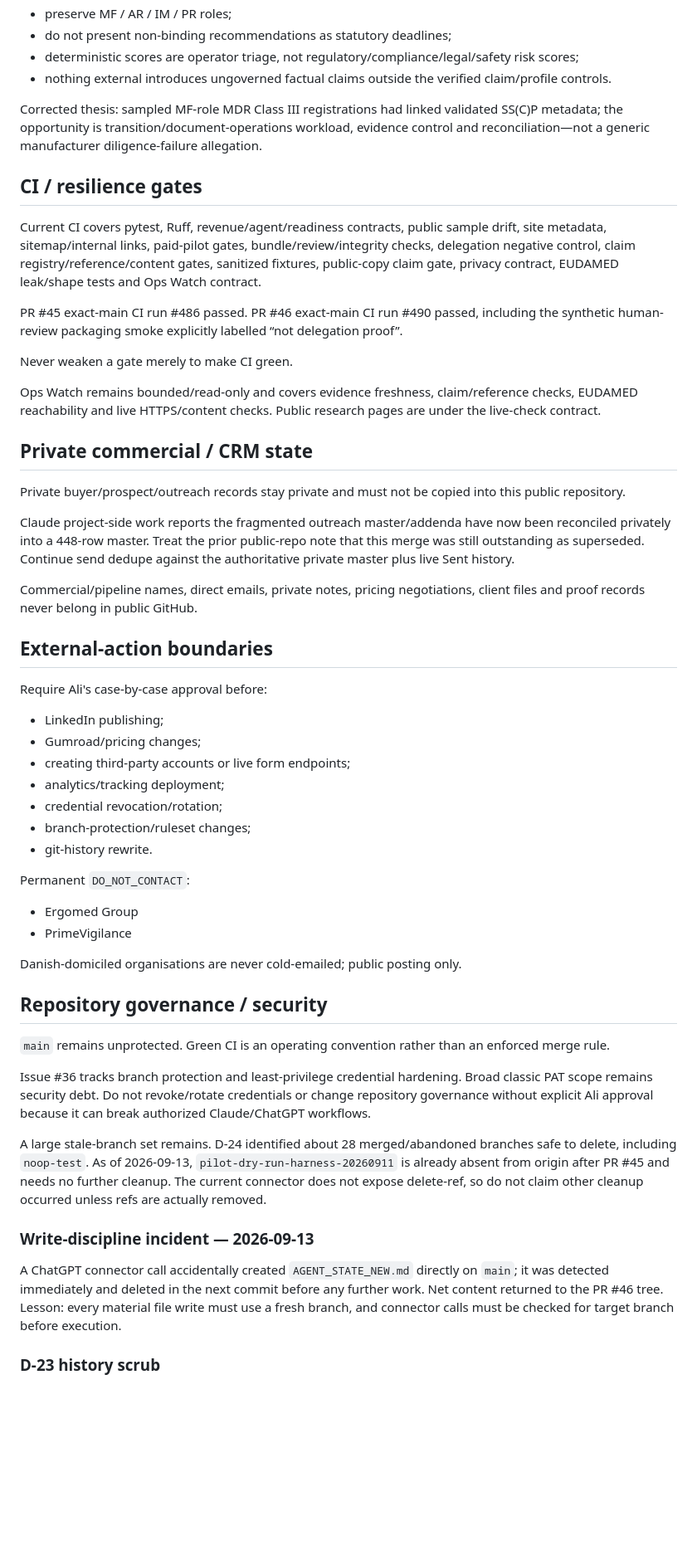
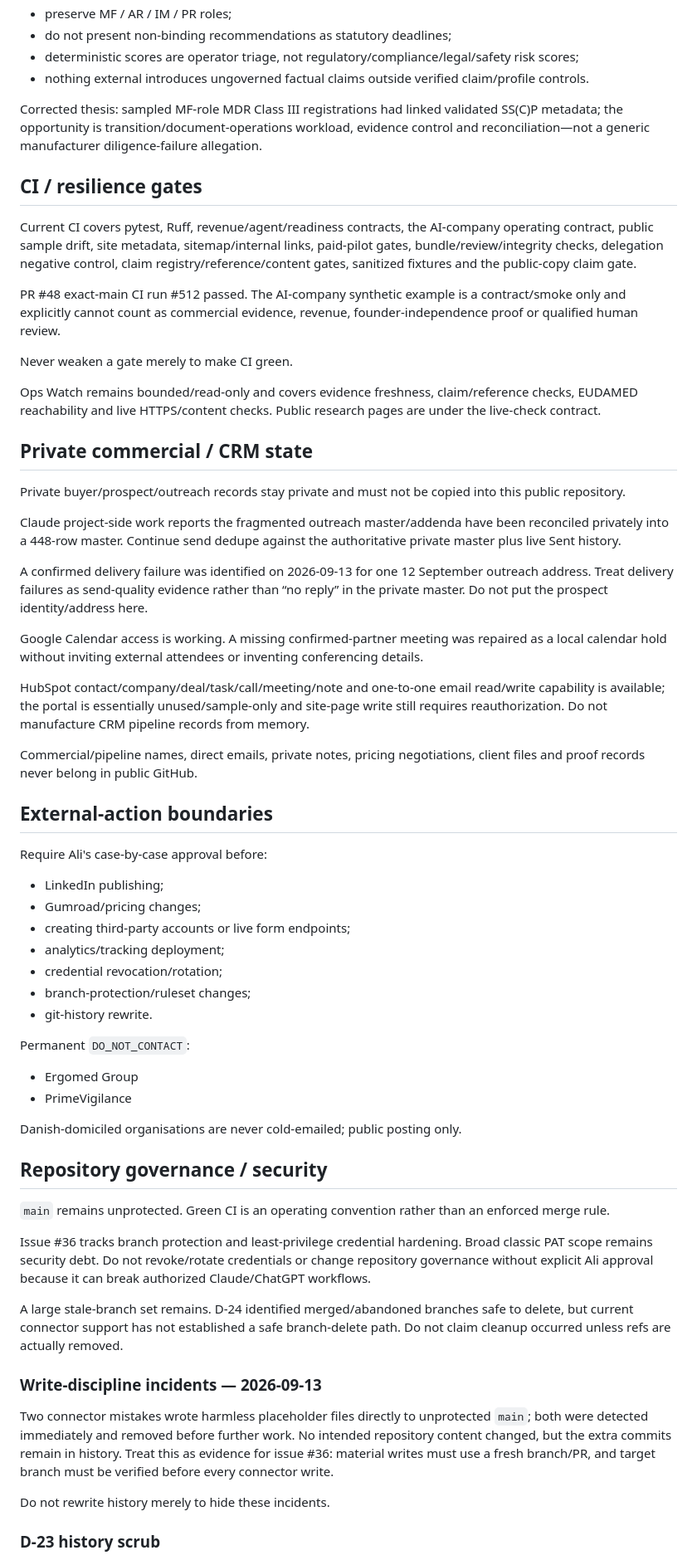
Before and after one commit to aliiskandar310796-beep/ClinicOps, a Markdown page: AGENT_STATE.md, the part around one of its changes. Shown at 83% size. Drawn GitHub-style; blank space fills up the shorter version.

```diff
--- a/AGENT_STATE.md
+++ b/AGENT_STATE.md
@@ -228,15 +299,15 @@ Preserve these boundaries:
 - preserve MF / AR / IM / PR roles;
 - do not present non-binding recommendations as statutory deadlines;
 - deterministic scores are operator triage, not regulatory/compliance/legal/safety risk scores;
-- nothing external introduces ungoverned factual claims outside the verified claim/profile controls.
+- nothing external introduces ungoverned factual claims outside verified claim/profile controls.
 
 Corrected thesis: sampled MF-role MDR Class III registrations had linked validated SS(C)P metadata; the opportunity is transition/document-operations workload, evidence control and reconciliation—not a generic manufacturer diligence-failure allegation.
 
 ## CI / resilience gates
 
-Current CI covers pytest, Ruff, revenue/agent/readiness contracts, public sample drift, site metadata, sitemap/internal links, paid-pilot gates, bundle/review/integrity checks, delegation negative control, claim registry/reference/content gates, sanitized fixtures, public-copy claim gate, privacy contract, EUDAMED leak/shape tests and Ops Watch contract.
+Current CI covers pytest, Ruff, revenue/agent/readiness contracts, the AI-company operating contract, public sample drift, site metadata, sitemap/internal links, paid-pilot gates, bundle/review/integrity checks, delegation negative control, claim registry/reference/content gates, sanitized fixtures and the public-copy claim gate.
 
-PR #45 exact-main CI run #486 passed. PR #46 exact-main CI run #490 passed, including the synthetic human-review packaging smoke explicitly labelled “not delegation proof”.
+PR #48 exact-main CI run #512 passed. The AI-company synthetic example is a contract/smoke only and explicitly cannot count as commercial evidence, revenue, founder-independence proof or qualified human review.
 
 Never weaken a gate merely to make CI green.
 
@@ -246,13 +317,20 @@ Ops Watch remains bounded/read-only and covers evidence freshness, claim/referen
 
 Private buyer/prospect/outreach records stay private and must not be copied into this public repository.
 
-Claude project-side work reports the fragmented outreach master/addenda have now been reconciled privately into a 448-row master. Treat the prior public-repo note that this merge was still outstanding as superseded. Continue send dedupe against the authoritative private master plus live Sent history.
+Claude project-side work reports the fragmented outreach master/addenda have been reconciled privately into a 448-row master. Continue send dedupe against the authoritative private master plus live Sent history.
+
+A confirmed delivery failure was identified on 2026-09-13 for one 12 September outreach address. Treat delivery failures as send-quality evidence rather than “no reply” in the private master. Do not put the prospect identity/address here.
+
+Google Calendar access is working. A missing confirmed-partner meeting was repaired as a local calendar hold without inviting external attendees or inventing conferencing details.
+
+HubSpot contact/company/deal/task/call/meeting/note and one-to-one email read/write capability is available; the portal is essentially unused/sample-only and site-page write still requires reauthorization. Do not manufacture CRM pipeline records from memory.
 
 Commercial/pipeline names, direct emails, private notes, pricing negotiations, client files and proof records never belong in public GitHub.
 
 ## External-action boundaries
 
 Require Ali's case-by-case approval before:
+
 - LinkedIn publishing;
 - Gumroad/pricing changes;
 - creating third-party accounts or live form endpoints;
@@ -262,6 +340,7 @@ Require Ali's case-by-case approval before:
 - git-history rewrite.
 
 Permanent `DO_NOT_CONTACT`:
+
 - Ergomed Group
 - PrimeVigilance
 
@@ -273,11 +352,13 @@ Danish-domiciled organisations are never cold-emailed; public posting only.
 
 Issue #36 tracks branch protection and least-privilege credential hardening. Broad classic PAT scope remains security debt. Do not revoke/rotate credentials or change repository governance without explicit Ali approval because it can break authorized Claude/ChatGPT workflows.
 
-A large stale-branch set remains. D-24 identified about 28 merged/abandoned branches safe to delete, including `noop-test`. As of 2026-09-13, `pilot-dry-run-harness-20260911` is already absent from origin after PR #45 and needs no further cleanup. The current connector does not expose delete-ref, so do not claim other cleanup occurred unless refs are actually removed.
+A large stale-branch set remains. D-24 identified merged/abandoned branches safe to delete, but current connector support has not established a safe branch-delete path. Do not claim cleanup occurred unless refs are actually removed.
 
-### Write-discipline incident — 2026-09-13
+### Write-discipline incidents — 2026-09-13
 
-A ChatGPT connector call accidentally created `AGENT_STATE_NEW.md` directly on `main`; it was detected immediately and deleted in the next commit before any further work. Net content returned to the PR #46 tree. Lesson: every material file write must use a fresh branch, and connector calls must be checked for target branch before execution.
+Two connector mistakes wrote harmless placeholder files directly to unprotected `main`; both were detected immediately and removed before further work. No intended repository content changed, but the extra commits remain in history. Treat this as evidence for issue #36: material writes must use a fresh branch/PR, and target branch must be verified before every connector write.
+
+Do not rewrite history merely to hide these incidents.
 
 ### D-23 history scrub
 
```
Also changed, not shown: other parts of AGENT_STATE.md (+104 -29 lines).
